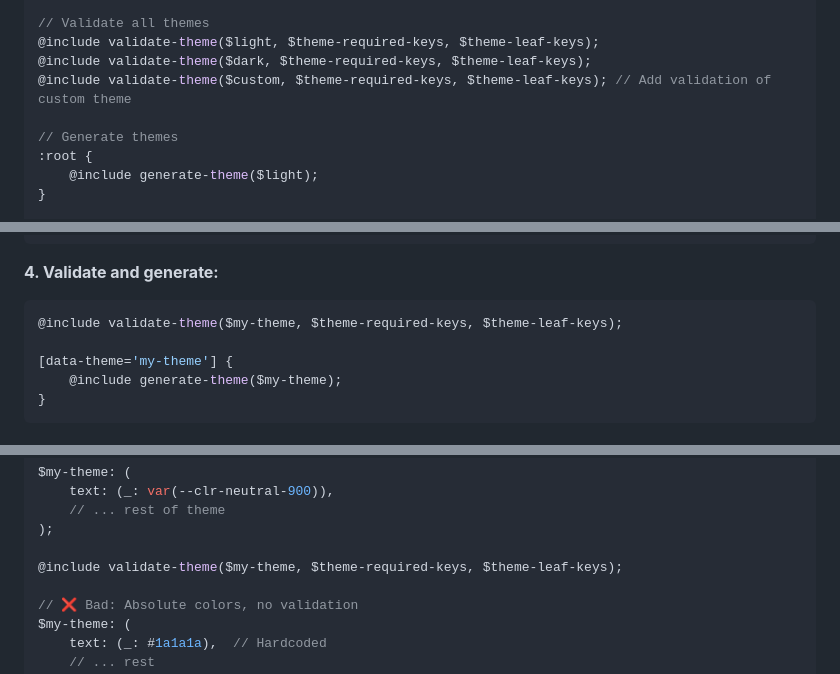
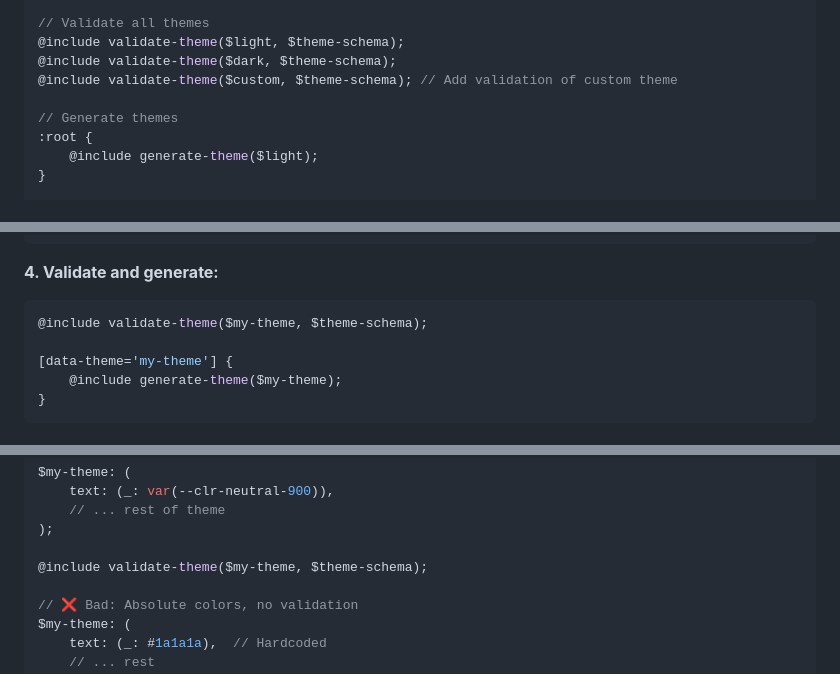
Before and after one commit to nekithrill/scss-style-system, a Markdown page: docs/05-themes/custom-theme.md, 3 parts joined by grey strips. Rendered like a GitHub page.

Commit message:
docs(themes): text actualization

````diff
--- a/docs/05-themes/custom-theme.md
+++ b/docs/05-themes/custom-theme.md
@@ -71,9 +71,9 @@ Update `styles/themes/_apply.scss`:
 @use '../core/mixins/validate-theme' as *;
 
 // Validate all themes
-@include validate-theme($light, $theme-required-keys, $theme-leaf-keys);
-@include validate-theme($dark, $theme-required-keys, $theme-leaf-keys);
-@include validate-theme($custom, $theme-required-keys, $theme-leaf-keys); // Add validation of custom theme
+@include validate-theme($light, $theme-schema);
+@include validate-theme($dark, $theme-schema);
+@include validate-theme($custom, $theme-schema); // Add validation of custom theme
 
 // Generate themes
 :root {
@@ -261,7 +261,7 @@ main: (
 **4. Validate and generate:**
 
 ```scss
-@include validate-theme($my-theme, $theme-required-keys, $theme-leaf-keys);
+@include validate-theme($my-theme, $theme-schema);
 
 [data-theme='my-theme'] {
 	@include generate-theme($my-theme);
@@ -345,7 +345,7 @@ $my-theme: (
 	// ... rest of theme
 );
 
-@include validate-theme($my-theme, $theme-required-keys, $theme-leaf-keys);
+@include validate-theme($my-theme, $theme-schema);
 
 // ❌ Bad: Absolute colors, no validation
 $my-theme: (
````
Also changed, not shown: docs/05-themes/basic-themes.md (+3 -3 lines), docs/05-themes/disabling.md (+2 -2 lines).
